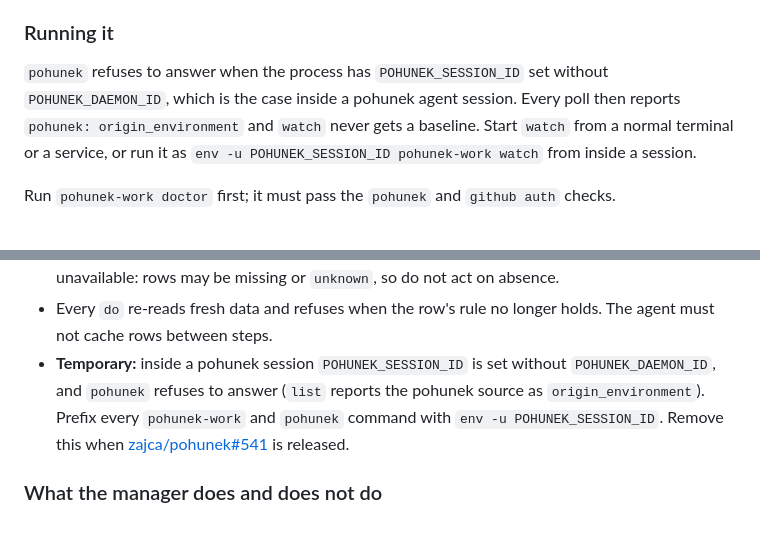
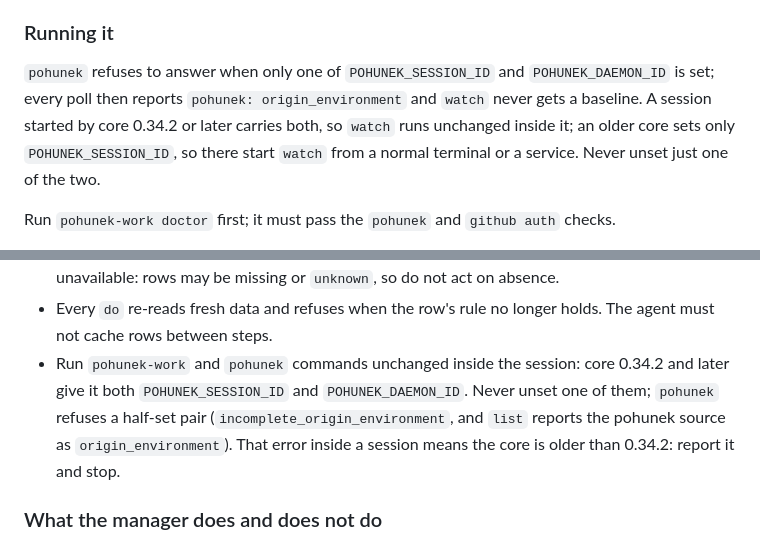
Before and after one commit to zajca/pohunek-work, a Markdown page: plugin/docs/watch-and-agents.md, 2 parts joined by grey strips. Drawn GitHub-style.

Commit message:
Stop telling agents to unset POHUNEK_SESSION_ID
Core 0.34.2 gives daemon-started sessions both POHUNEK_SESSION_ID and
POHUNEK_DAEMON_ID (zajca/pohunek#541) and refuses a half-set pair, so the
temporary env -u rule now breaks every pohunek call inside a session.

```diff
--- a/plugin/docs/watch-and-agents.md
+++ b/plugin/docs/watch-and-agents.md
@@ -70,11 +70,12 @@ Linear request rate. Choose it with the API budget in mind.
 
 ### Running it
 
-`pohunek` refuses to answer when the process has `POHUNEK_SESSION_ID` set
-without `POHUNEK_DAEMON_ID`, which is the case inside a pohunek agent session.
-Every poll then reports `pohunek: origin_environment` and `watch` never gets a
-baseline. Start `watch` from a normal terminal or a service, or run it as
-`env -u POHUNEK_SESSION_ID pohunek-work watch` from inside a session.
+`pohunek` refuses to answer when only one of `POHUNEK_SESSION_ID` and
+`POHUNEK_DAEMON_ID` is set; every poll then reports `pohunek: origin_environment`
+and `watch` never gets a baseline. A session started by core 0.34.2 or later
+carries both, so `watch` runs unchanged inside it; an older core sets only
+`POHUNEK_SESSION_ID`, so there start `watch` from a normal terminal or a service.
+Never unset just one of the two.
 
 Run `pohunek-work doctor` first; it must pass the `pohunek` and `github auth`
 checks.
@@ -148,11 +149,12 @@ Rules for the agent:
   act on absence.
 - Every `do` re-reads fresh data and refuses when the row's rule no longer
   holds. The agent must not cache rows between steps.
-- **Temporary:** inside a pohunek session `POHUNEK_SESSION_ID` is set without
-  `POHUNEK_DAEMON_ID`, and `pohunek` refuses to answer (`list` reports the
-  pohunek source as `origin_environment`). Prefix every `pohunek-work` and
-  `pohunek` command with `env -u POHUNEK_SESSION_ID`. Remove this when
-  [zajca/pohunek#541](https://github.com/zajca/pohunek/issues/541) is released.
+- Run `pohunek-work` and `pohunek` commands unchanged inside the session:
+  core 0.34.2 and later give it both `POHUNEK_SESSION_ID` and
+  `POHUNEK_DAEMON_ID`. Never unset one of them; `pohunek` refuses a half-set
+  pair (`incomplete_origin_environment`, and `list` reports the pohunek source
+  as `origin_environment`). That error inside a session means the core is older
+  than 0.34.2: report it and stop.
 
 ### What the manager does and does not do
 
```
